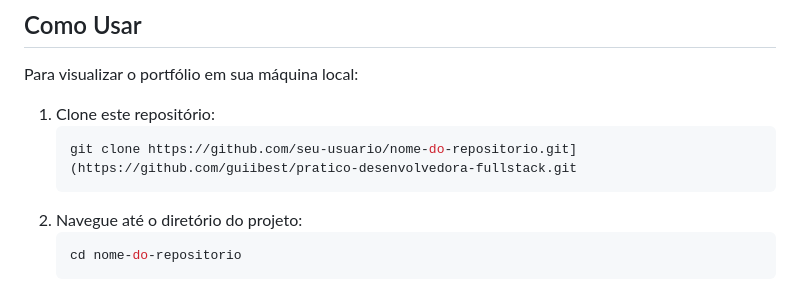
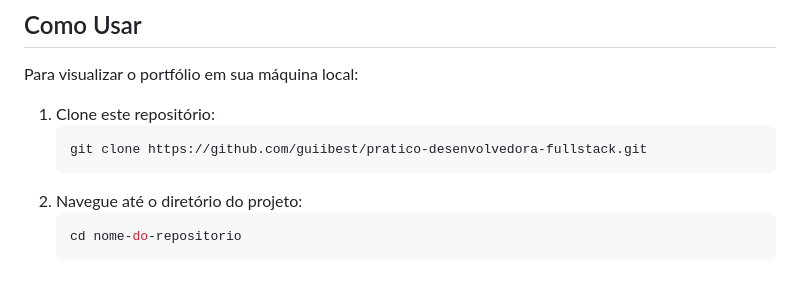
Before and after one commit to GuiibScripts/Desenvolvedora-Full-Stack, a Markdown page: README.md, the part around the change. GitHub-like rendering.

````diff
--- a/README.md
+++ b/README.md
@@ -63,7 +63,7 @@ Para visualizar o portfólio em sua máquina local:
 
 1. Clone este repositório:
     ```bash
-    git clone https://github.com/seu-usuario/nome-do-repositorio.git](https://github.com/guiibest/pratico-desenvolvedora-fullstack.git
+    git clone https://github.com/guiibest/pratico-desenvolvedora-fullstack.git
     ```
 2. Navegue até o diretório do projeto:
     ```bash
````
